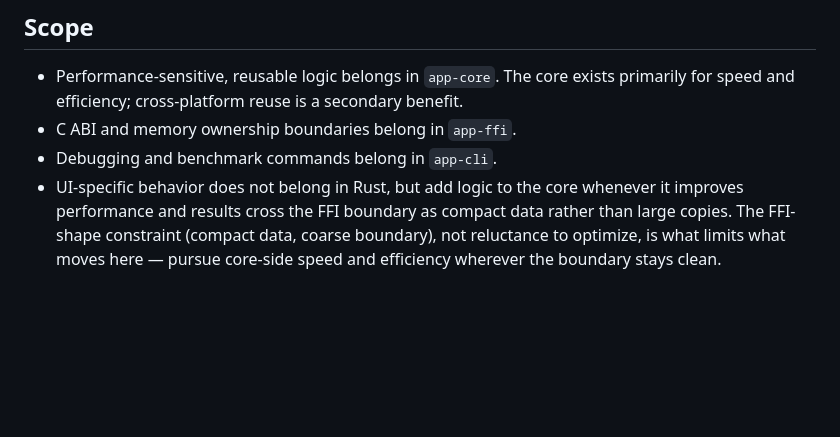
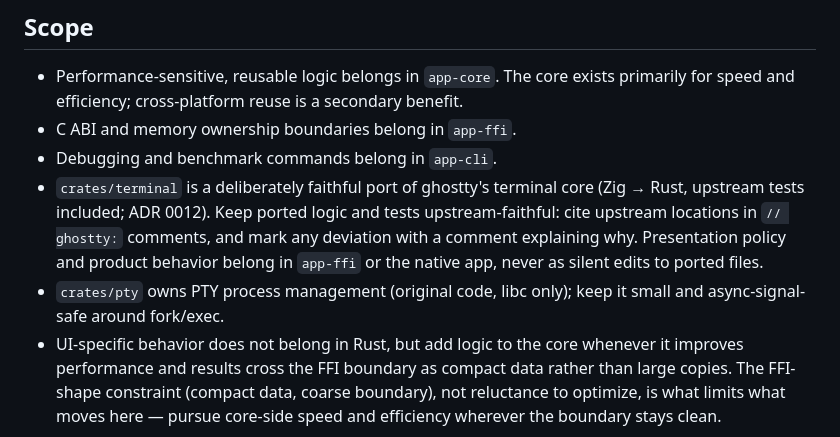
Before and after one commit to J-Naish/locus, a Markdown page: core/AGENTS.md, the part around the change. GitHub-like rendering; blank space fills up the shorter version.

```diff
--- a/core/AGENTS.md
+++ b/core/AGENTS.md
@@ -7,6 +7,14 @@ Rules for `core/`, including Rust crates, FFI, generated/exported headers, and c
 - Performance-sensitive, reusable logic belongs in `app-core`. The core exists primarily for speed and efficiency; cross-platform reuse is a secondary benefit.
 - C ABI and memory ownership boundaries belong in `app-ffi`.
 - Debugging and benchmark commands belong in `app-cli`.
+- `crates/terminal` is a deliberately faithful port of ghostty's terminal
+  core (Zig → Rust, upstream tests included; ADR 0012). Keep ported logic
+  and tests upstream-faithful: cite upstream locations in `// ghostty:`
+  comments, and mark any deviation with a comment explaining why.
+  Presentation policy and product behavior belong in `app-ffi` or the
+  native app, never as silent edits to ported files.
+- `crates/pty` owns PTY process management (original code, libc only);
+  keep it small and async-signal-safe around fork/exec.
 - UI-specific behavior does not belong in Rust, but add logic to the core whenever it improves performance and results cross the FFI boundary as compact data rather than large copies. The FFI-shape constraint (compact data, coarse boundary), not reluctance to optimize, is what limits what moves here — pursue core-side speed and efficiency wherever the boundary stays clean.
 
 ## Rust Commands
```
Also changed, not shown: AGENTS.md (+10 -1 lines), apps/mac/AGENTS.md (+4 -0 lines).
